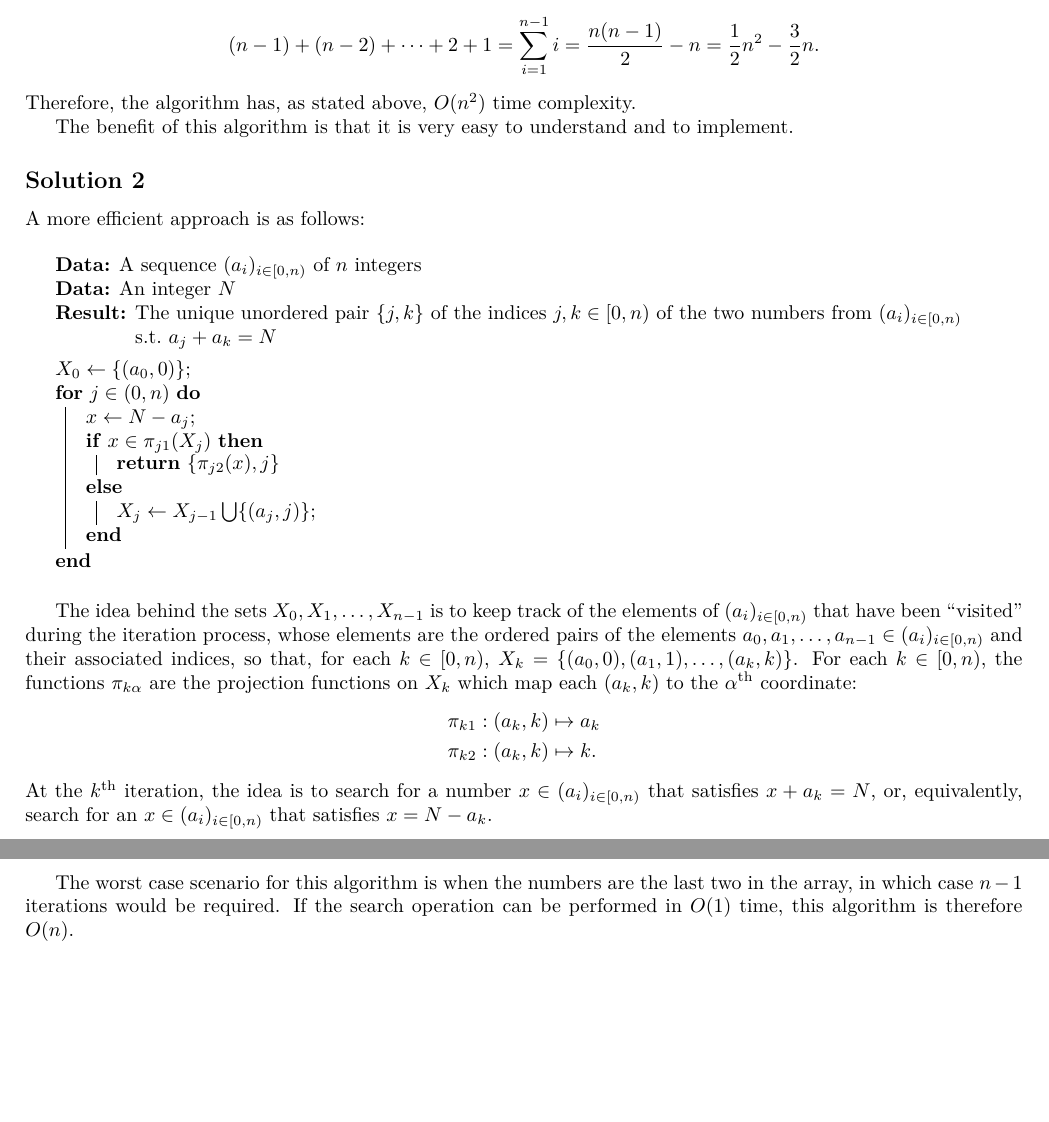
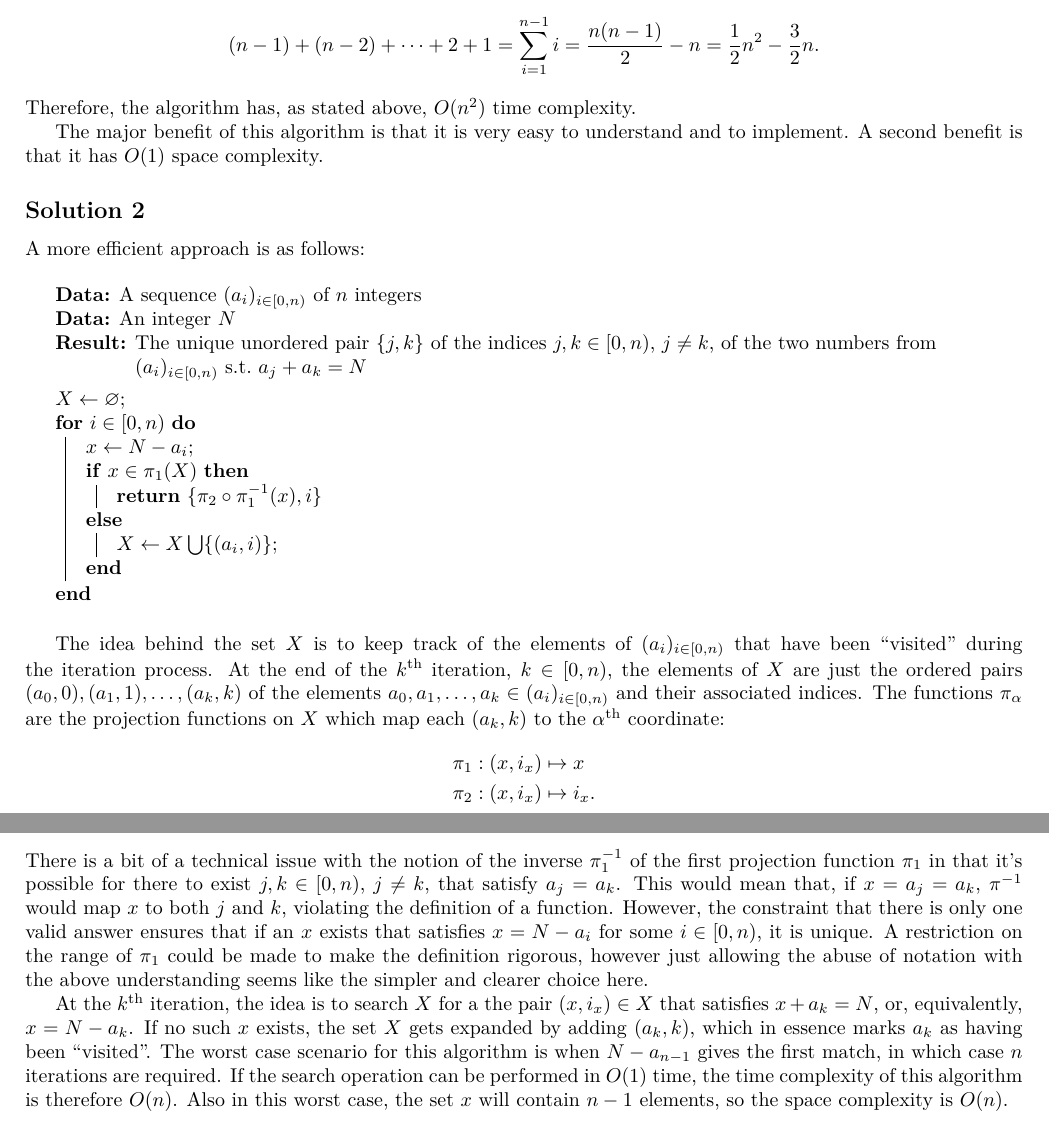
Before and after one commit to a62mds/leetcode, a LaTeX document (problems/problem-0001/documentation/main.tex, which reads problems/problem-0001/documentation/tex/solutions.tex): two parts of pages 3 and 4 of 5, joined at a grey line, cut so that both start at the same text, the shorter picture padded with empty space. Compiled offline with XeLaTeX.

Commit message:
Clarify explanation of solution to problem 1

```diff
--- a/problems/problem-0001/documentation/tex/solutions.tex
+++ b/problems/problem-0001/documentation/tex/solutions.tex
@@ -29,7 +29,7 @@ $$
 $$
 Therefore, the algorithm has, as stated above, $O(n^2)$ time complexity.
 
-The benefit of this algorithm is that it is very easy to understand and to implement.
+The major benefit of this algorithm is that it is very easy to understand and to implement. A second benefit is that it has $O(1)$ space complexity.
 
 
 \subsection*{Solution 2}
@@ -41,28 +41,28 @@ A more efficient approach is as follows:
     \SetAlgoLined
     \KwData{A sequence $(a_i)_{i \in [0, n)}$ of $n$ integers}
     \KwData{An integer $N$}
-    \KwResult{The unique unordered pair $\{j, k\}$ of the indices $j, k \in [0, n)$ of the two numbers from $(a_i)_{i \in [0, n)}$ s.t.~$a_j + a_k = N$}
+    \KwResult{The unique unordered pair $\{j, k\}$ of the indices $j, k \in [0, n)$, $j \neq k$, of the two numbers from $(a_i)_{i \in [0, n)}$ s.t.~$a_j + a_k = N$}
     \BlankLine
-    $X_0 \gets \{(a_0, 0)\}$\;
-    \For{$j \in (0, n)$}{
-        $x \gets N - a_j$\;
-        \eIf{$x \in \pi_{j1}(X_j)$} {
-            \Return{$\{\pi_{j2}(x), j\}$}
+    $X \gets \varnothing$\;
+    \For{$i \in [0, n)$}{
+        $x \gets N - a_i$\;
+        \eIf{$x \in \pi_1(X)$} {
+            \Return{$\{\pi_2\circ\pi_1^{-1}(x), i\}$}
         }{
-            $X_j \gets X_{j - 1} \bigcup \{(a_j, j)\}$\;
+            $X \gets X \bigcup \{(a_i, i)\}$\;
         }
     }
 \end{algorithm}
 \vspace*{1em}
 
-The idea behind the sets $X_0, X_1, \ldots, X_{n - 1}$ is to keep track of the elements of $(a_i)_{i \in [0, n)}$ that have been ``visited'' during the iteration process, whose elements are the ordered pairs of the elements $a_0, a_1, \ldots, a_{n - 1} \in (a_i)_{i \in [0, n)}$ and their associated indices, so that, for each $k \in [0, n)$, $X_k = \{(a_0, 0), (a_1, 1), \ldots, (a_k, k)\}$. For each $k \in [0, n)$, the functions $\pi_{k \alpha}$ are the projection functions on $X_k$ which map each $(a_k, k)$ to the $\alpha^{\text{th}}$ coordinate:
+The idea behind the set $X$ is to keep track of the elements of $(a_i)_{i \in [0, n)}$ that have been ``visited'' during the iteration process. At the end of the $k^{\text{th}}$ iteration, $k \in [0, n)$, the elements of $X$ are just the ordered pairs $(a_0, 0), (a_1, 1), \ldots, (a_k, k)$ of the elements $a_0, a_1, \ldots, a_k \in (a_i)_{i \in [0, n)}$ and their associated indices. The functions $\pi_{\alpha}$ are the projection functions on $X$ which map each $(a_k, k)$ to the $\alpha^{\text{th}}$ coordinate:
 \begin{align*}
-  \pi_{k1} &: (a_k, k) \mapsto a_k \\
-  \pi_{k2} &: (a_k, k) \mapsto k.
+  \pi_1 &: (x, i_x) \mapsto x \\
+  \pi_2 &: (x, i_x) \mapsto i_x.
 \end{align*}
-At the $k^{\text{th}}$ iteration, the idea is to search for a number $x \in (a_i)_{i \in [0, n)}$ that satisfies $x + a_k = N$, or, equivalently, search for an $x \in (a_i)_{i \in [0, n)}$ that satisfies $x = N - a_k$.
+There is a bit of a technical issue with the notion of the inverse $\pi_1^{-1}$ of the first projection function $\pi_1$ in that it's possible for there to exist $j, k \in [0, n)$, $j \neq k$, that satisfy $a_j = a_k$. This would mean that, if $x = a_j = a_k$, $\pi^{-1}$ would map $x$ to both $j$ and $k$, violating the definition of a function. However, the constraint that there is only one valid answer ensures that if an $x$ exists that satisfies $x = N - a_i$ for some $i \in [0, n)$, it is unique. A restriction on the range of $\pi_1$ could be made to make the definition rigorous, however just allowing the abuse of notation with the above understanding seems like the simpler and clearer choice here.
 
-The worst case scenario for this algorithm is when the numbers are the last two in the array, in which case $n - 1$ iterations would be required. If the search operation can be performed in $O(1)$ time, this algorithm is therefore $O(n)$.
+At the $k^{\text{th}}$ iteration, the idea is to search $X$ for a the pair $(x, i_x) \in X$ that satisfies $x + a_k = N$, or, equivalently, $x = N - a_k$. If no such $x$ exists, the set $X$ gets expanded by adding $(a_k, k)$, which in essence marks $a_k$ as having been ``visited''. The worst case scenario for this algorithm is when $N - a_{n - 1}$ gives the first match, in which case $n$ iterations are required. If the search operation can be performed in $O(1)$ time, the time complexity of this algorithm is therefore $O(n)$. Also in this worst case, the set $x$ will contain $n - 1$ elements, so the space complexity is $O(n)$.
 
 
 \clearpage
```
Also changed, not shown: problems/problem-0001/documentation/Problem-0001.pdf.
